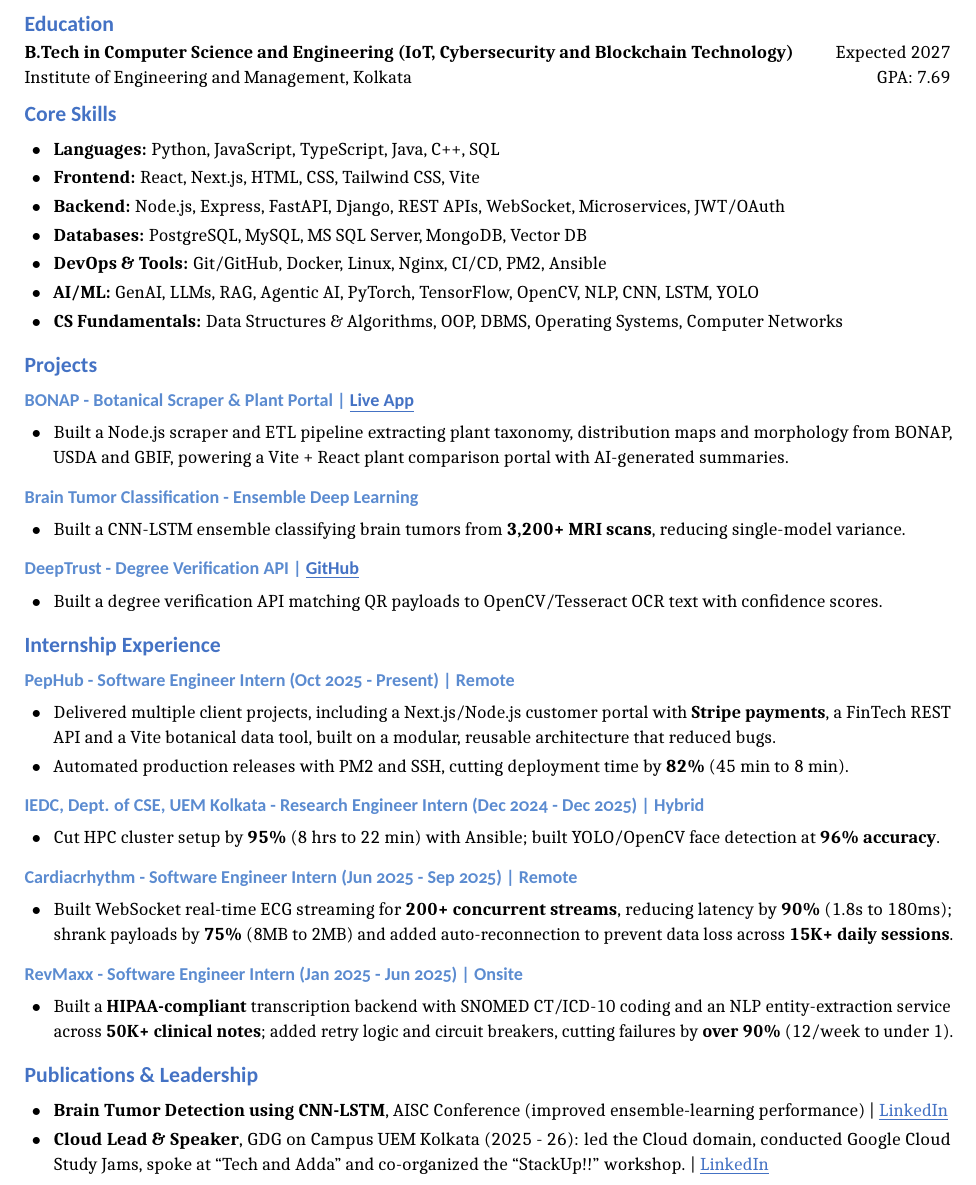
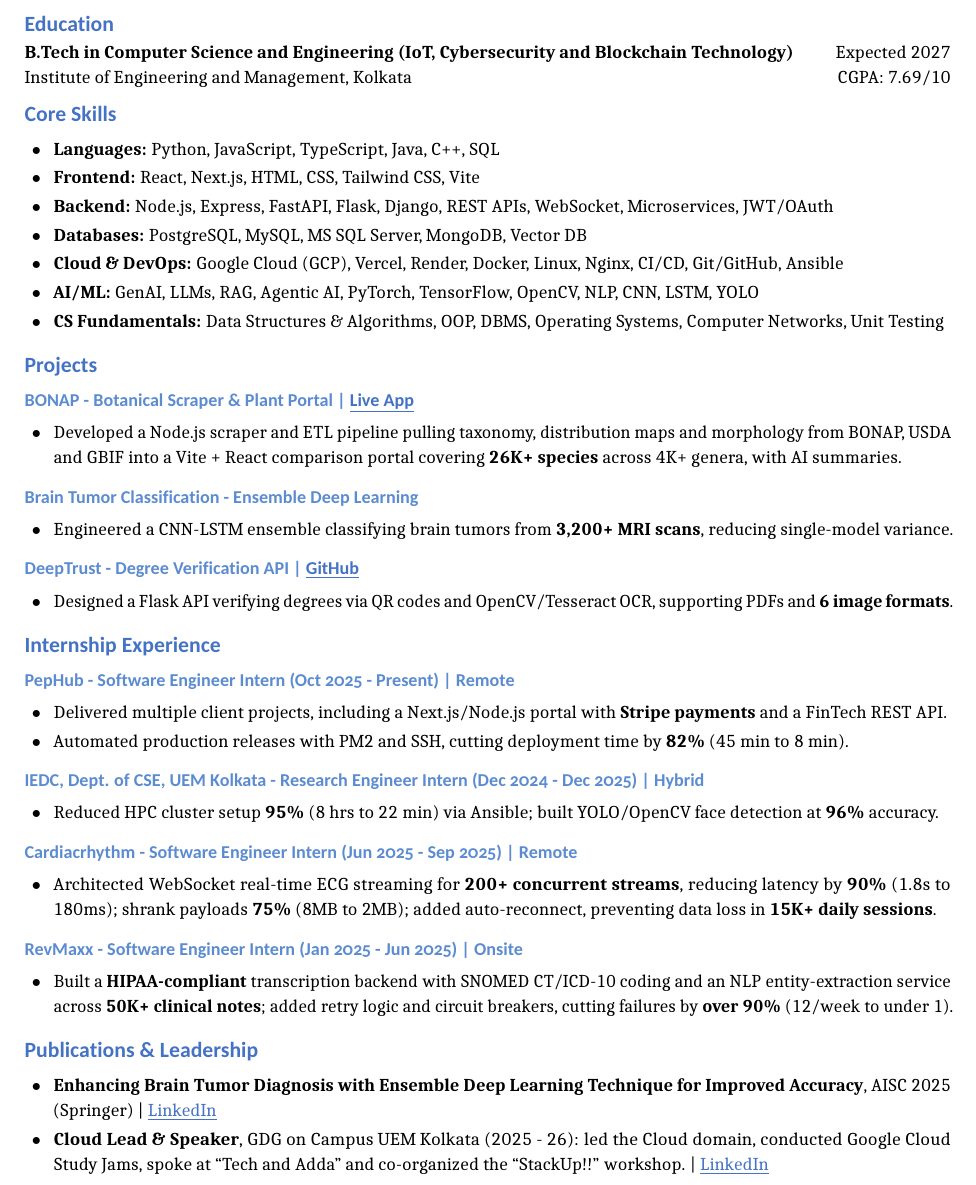
Before and after one commit to Soumika-11/SoumikaCV, a LaTeX CV (Soumika_Resume.tex): part of the page, cut so that both start at the same text. The pictures show the PDF file Soumika_Resume.pdf that the author committed with the source.

Commit message:
feat: improve CV for ATS parsing and keywords
- Emit real word spaces and plain-letter ligatures so simple ATS
  parsers read every word (previously words ran together).
- Add Google Cloud (GCP), Vercel, Render, Flask and unit testing.
- Add verified project figures (26K+ species, 6 image formats).
- Vary opening verbs, use the full AISC 2025 paper title, show CGPA
  on its 10-point scale.

Co-Authored-By: Claude Opus 5.5 <noreply@anthropic.com>

```diff
--- a/Soumika_Resume.tex
+++ b/Soumika_Resume.tex
@@ -71,18 +79,18 @@
 \cvsection{Education}
 \textbf{B.Tech in Computer Science and Engineering (IoT, Cybersecurity and Blockchain
 Technology)} \hfill Expected 2027\\
-Institute of Engineering and Management, Kolkata \hfill GPA: 7.69
+Institute of Engineering and Management, Kolkata \hfill CGPA: 7.69/10
 
 %----------------------------------------------------------------- SKILLS
 \cvsection{Core Skills}
 \begin{itemize}
   \item \textbf{Languages:} Python, JavaScript, TypeScript, Java, C++, SQL
   \item \textbf{Frontend:} React, Next.js, HTML, CSS, Tailwind CSS, Vite
-  \item \textbf{Backend:} Node.js, Express, FastAPI, Django, REST APIs, WebSocket, Microservices, JWT/OAuth
+  \item \textbf{Backend:} Node.js, Express, FastAPI, Flask, Django, REST APIs, WebSocket, Microservices, JWT/OAuth
   \item \textbf{Databases:} PostgreSQL, MySQL, MS SQL Server, MongoDB, Vector DB
-  \item \textbf{DevOps \& Tools:} Git/GitHub, Docker, Linux, Nginx, CI/CD, PM2, Ansible
+  \item \textbf{Cloud \& DevOps:} Google Cloud (GCP), Vercel, Render, Docker, Linux, Nginx, CI/CD, Git/GitHub, Ansible
   \item \textbf{AI/ML:} GenAI, LLMs, RAG, Agentic AI, PyTorch, TensorFlow, OpenCV, NLP, CNN, LSTM, YOLO
-  \item \textbf{CS Fundamentals:} Data Structures \& Algorithms, OOP, DBMS, Operating Systems, Computer Networks
+  \item \textbf{CS Fundamentals:} Data Structures \& Algorithms, OOP, DBMS, Operating Systems, Computer Networks, Unit Testing
 \end{itemize}
 
 %----------------------------------------------------------------- PROJECTS
@@ -90,18 +98,18 @@
 
 \cvsubsection{BONAP - Botanical Scraper \& Plant Portal | \contactlink{https://bonap-frontend.onrender.com/}{Live App}}
 \begin{itemize}
-  \item Built a Node.js scraper and ETL pipeline extracting plant taxonomy, distribution maps and morphology from BONAP,
-        USDA and GBIF, powering a Vite + React plant comparison portal with AI-generated summaries.
+  \item Developed a Node.js scraper and ETL pipeline pulling taxonomy, distribution maps and morphology from BONAP, USDA
+        and GBIF into a Vite + React comparison portal covering \textbf{26K+ species} across 4K+ genera, with AI summaries.
 \end{itemize}
 
 \cvsubsection{Brain Tumor Classification - Ensemble Deep Learning}
 \begin{itemize}
-  \item Built a CNN-LSTM ensemble classifying brain tumors from \textbf{3,200+ MRI scans}, reducing single-model variance.
+  \item Engineered a CNN-LSTM ensemble classifying brain tumors from \textbf{3,200+ MRI scans}, reducing single-model variance.
 \end{itemize}
 
 \cvsubsection{DeepTrust - Degree Verification API | \contactlink{https://github.com/Soumika-11/deeptrust}{GitHub}}
 \begin{itemize}
-  \item Built a degree verification API matching QR payloads to OpenCV/Tesseract OCR text with confidence scores.
+  \item Designed a Flask API verifying degrees via QR codes and OpenCV/Tesseract OCR, supporting PDFs and \textbf{6 image formats}.
 \end{itemize}
 
 %----------------------------------------------------------------- EXPERIENCE
@@ -109,20 +117,19 @@
 
 \cvrole{PepHub}{Software Engineer Intern}{Oct 2025 - Present}{Remote}
 \begin{itemize}
-  \item Delivered multiple client projects, including a Next.js/Node.js customer portal with \textbf{Stripe payments}, a
-        FinTech REST API and a Vite botanical data tool, built on a modular, reusable architecture that reduced bugs.
+  \item Delivered multiple client projects, including a Next.js/Node.js portal with \textbf{Stripe payments} and a FinTech REST API.
   \item Automated production releases with PM2 and SSH, cutting deployment time by \textbf{82\%} (45 min to 8 min).
 \end{itemize}
 
 \cvrole{IEDC, Dept. of CSE, UEM Kolkata}{Research Engineer Intern}{Dec 2024 - Dec 2025}{Hybrid}
 \begin{itemize}
-  \item Cut HPC cluster setup by \textbf{95\%} (8 hrs to 22 min) with Ansible; built YOLO/OpenCV face detection at \textbf{96\% accuracy}.
+  \item Reduced HPC cluster setup \textbf{95\%} (8 hrs to 22 min) via Ansible; built YOLO/OpenCV face detection at \textbf{96\%} accuracy.
 \end{itemize}
 
 \cvrole{Cardiacrhythm}{Software Engineer Intern}{Jun 2025 - Sep 2025}{Remote}
 \begin{itemize}
-  \item Built WebSocket real-time ECG streaming for \textbf{200+ concurrent streams}, reducing latency by \textbf{90\%} (1.8s to 180ms);
-        shrank payloads by \textbf{75\%} (8MB to 2MB) and added auto-reconnection to prevent data loss across \textbf{15K+ daily sessions}.
+  \item Architected WebSocket real-time ECG streaming for \textbf{200+ concurrent streams}, reducing latency by \textbf{90\%} (1.8s to 180ms);
+        shrank payloads \textbf{75\%} (8MB to 2MB); added auto-reconnect, preventing data loss in \textbf{15K+ daily sessions}.
 \end{itemize}
 
 \cvrole{RevMaxx}{Software Engineer Intern}{Jan 2025 - Jun 2025}{Onsite}
@@ -134,7 +141,8 @@
 %----------------------------------------------------------------- PUBLICATIONS & LEADERSHIP
 \cvsection{Publications \& Leadership}
 \begin{itemize}
-  \item \textbf{Brain Tumor Detection using CNN-LSTM}, AISC Conference (improved ensemble-learning performance) | \contactlink{https://www.linkedin.com/in/soumikadas/overlay/1768775586821/single-media-viewer/?profileId=ACoAADjotgUBcxQ5xZJAVK0yId5IZyYXuEPqmJo}{LinkedIn}
+  \item \textbf{Enhancing Brain Tumor Diagnosis with Ensemble Deep Learning Technique for Improved Accuracy},
+        AISC 2025 (Springer) | \contactlink{https://www.linkedin.com/in/soumikadas/overlay/1768775586821/single-media-viewer/?profileId=ACoAADjotgUBcxQ5xZJAVK0yId5IZyYXuEPqmJo}{LinkedIn}
   \item \textbf{Cloud Lead \& Speaker},
         \href{https://gdg.community.dev/gdg-on-campus-university-of-engineering-management-kolkata-india/}{GDG on Campus UEM Kolkata}
         (2025 - 26): led the Cloud domain, conducted Google Cloud Study Jams, spoke at ``Tech and Adda''
```
Also changed, not shown: Soumika_Resume.pdf, Soumika_Resume.tex (8 more changed lines).
